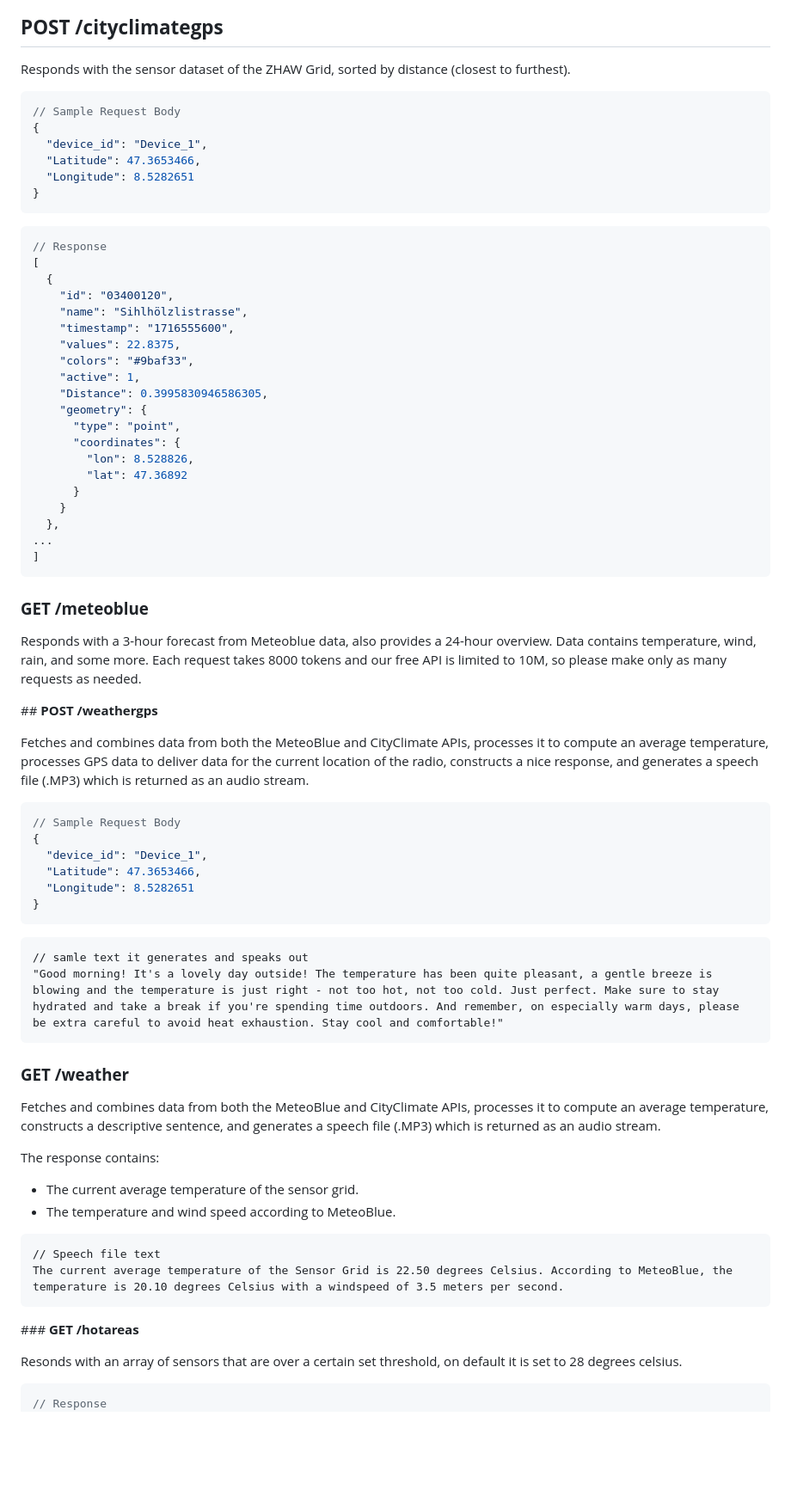
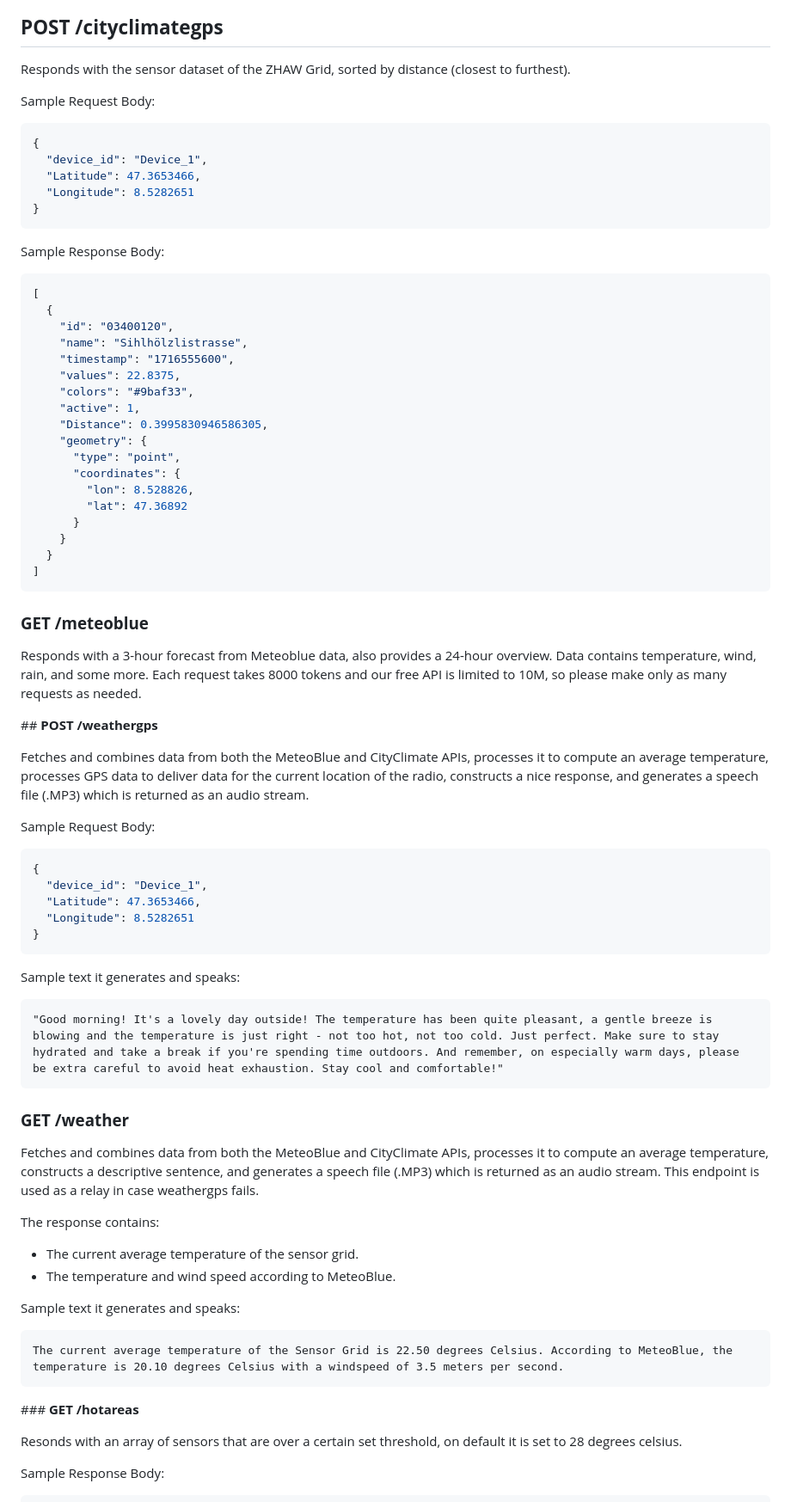
Before and after one commit to salernoelia/Wera, a Markdown page: README.md, the part around one of its changes. Shown at 86% size. GitHub-like rendering; blank space fills up the shorter version.

````diff
--- a/README.md
+++ b/README.md
@@ -44,8 +64,8 @@ Responds with the sensor dataset of the ZHAW Grid, currently only has access to
 
 Responds with the sensor dataset of the ZHAW Grid, sorted by distance (closest to furthest).
 
+Sample Request Body:
 ```JSON
-// Sample Request Body
 {
   "device_id": "Device_1",
   "Latitude": 47.3653466,
@@ -53,8 +73,8 @@ Responds with the sensor dataset of the ZHAW Grid, sorted by distance (closest t
 }
 ```
 
+Sample Response Body:
 ```JSON
-// Response
 [
   {
     "id": "03400120",
@@ -71,8 +91,7 @@ Responds with the sensor dataset of the ZHAW Grid, sorted by distance (closest t
         "lat": 47.36892
       }
     }
-  },
-...
+  }
 ]
 ```
 
@@ -84,8 +103,8 @@ Responds with a 3-hour forecast from Meteoblue data, also provides a 24-hour ove
 
 Fetches and combines data from both the MeteoBlue and CityClimate APIs, processes it to compute an average temperature, processes GPS data to deliver data for the current location of the radio, constructs a nice response, and generates a speech file (.MP3) which is returned as an audio stream.
 
+Sample Request Body:
 ```JSON
-// Sample Request Body
 {
   "device_id": "Device_1",
   "Latitude": 47.3653466,
@@ -93,23 +112,23 @@ Fetches and combines data from both the MeteoBlue and CityClimate APIs, processe
 }
 ```
 
+Sample text it generates and speaks:
 ```plaintext
-// samle text it generates and speaks out
 "Good morning! It's a lovely day outside! The temperature has been quite pleasant, a gentle breeze is blowing and the temperature is just right - not too hot, not too cold. Just perfect. Make sure to stay hydrated and take a break if you're spending time outdoors. And remember, on especially warm days, please be extra careful to avoid heat exhaustion. Stay cool and comfortable!"
 ```
 
 
 ### **GET /weather**
 
-Fetches and combines data from both the MeteoBlue and CityClimate APIs, processes it to compute an average temperature, constructs a descriptive sentence, and generates a speech file (.MP3) which is returned as an audio stream.
+Fetches and combines data from both the MeteoBlue and CityClimate APIs, processes it to compute an average temperature, constructs a descriptive sentence, and generates a speech file (.MP3) which is returned as an audio stream. This endpoint is used as a relay in case weathergps fails.
 
 The response contains:
 
 - The current average temperature of the sensor grid.
 - The temperature and wind speed according to MeteoBlue.
 
+Sample text it generates and speaks:
 ```plaintext
-// Speech file text
 The current average temperature of the Sensor Grid is 22.50 degrees Celsius. According to MeteoBlue, the temperature is 20.10 degrees Celsius with a windspeed of 3.5 meters per second.
 ```
 
@@ -117,8 +136,8 @@ The current average temperature of the Sensor Grid is 22.50 degrees Celsius. Acc
 
 Resonds with an array of sensors that are over a certain set threshold, on default it is set to 28 degrees celsius.
 
+Sample Response Body:
 ```json
-// Response
 [
   {
     "id": "0340011C",
````
Also changed, not shown: other parts of README.md (+53 -26 lines).
